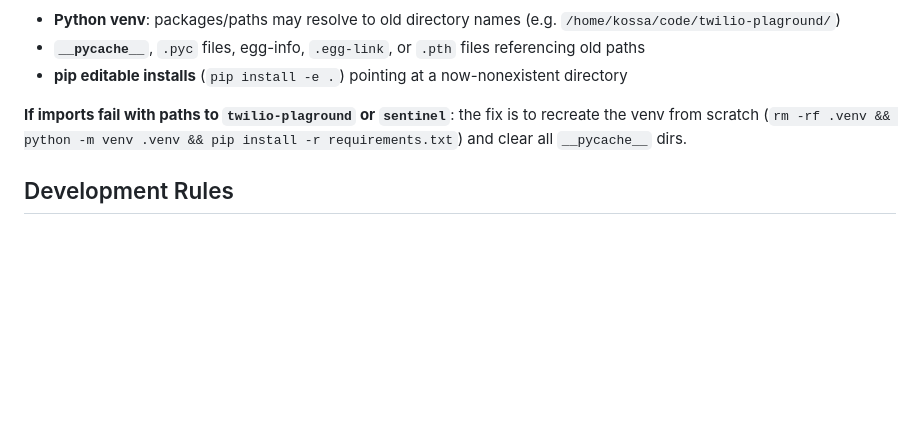
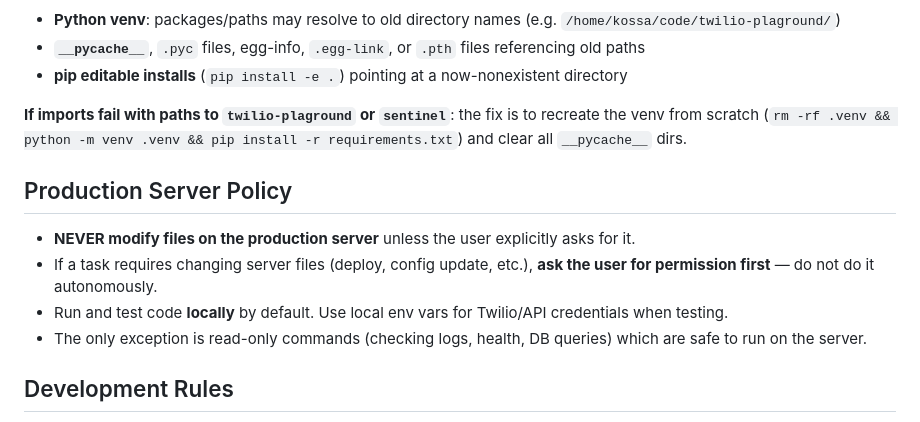
Before and after one commit to kossakowski/project-sentinel, a Markdown page: CLAUDE.md, the part around the change. Drawn GitHub-style; blank space fills up the shorter version.

Commit message:
Add production server policy to CLAUDE.md
Never modify server files without explicit permission. Run and test
locally by default. Ask before deploying or editing server config.

Co-Authored-By: Claude Opus 4.6 (1M context) <noreply@anthropic.com>

```diff
--- a/CLAUDE.md
+++ b/CLAUDE.md
@@ -39,6 +39,12 @@ This project was renamed twice: `twilio-playground` → `sentinel` → `project-
 
 **If imports fail with paths to `twilio-plaground` or `sentinel`**: the fix is to recreate the venv from scratch (`rm -rf .venv && python -m venv .venv && pip install -r requirements.txt`) and clear all `__pycache__` dirs.
 
+## Production Server Policy
+- **NEVER modify files on the production server** unless the user explicitly asks for it.
+- If a task requires changing server files (deploy, config update, etc.), **ask the user for permission first** — do not do it autonomously.
+- Run and test code **locally** by default. Use local env vars for Twilio/API credentials when testing.
+- The only exception is read-only commands (checking logs, health, DB queries) which are safe to run on the server.
+
 ## Development Rules
 - **Nothing is hardcoded.** All keywords, sources, countries, thresholds, and URLs live in `config/config.yaml`.
 - **Every phase must pass its tests** before starting the next phase.
```
